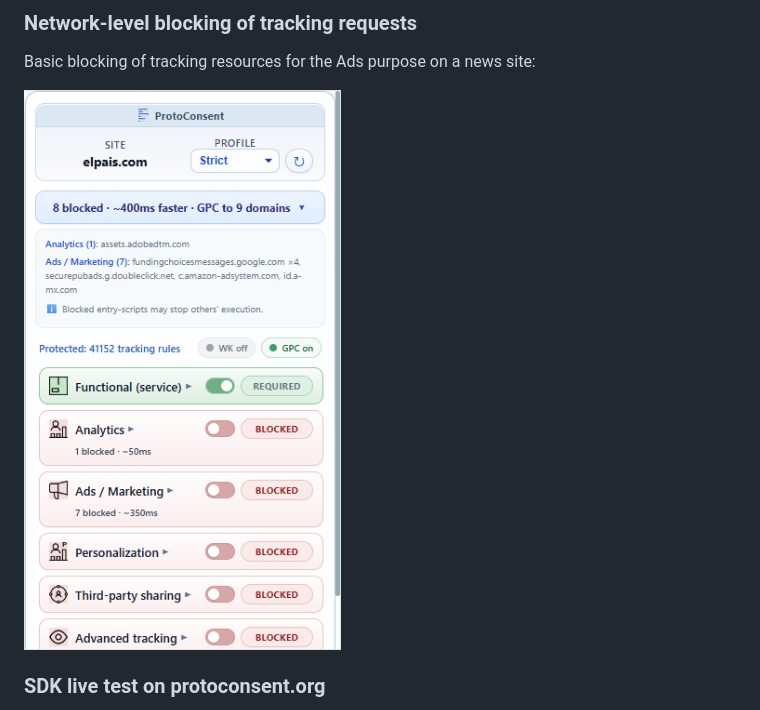
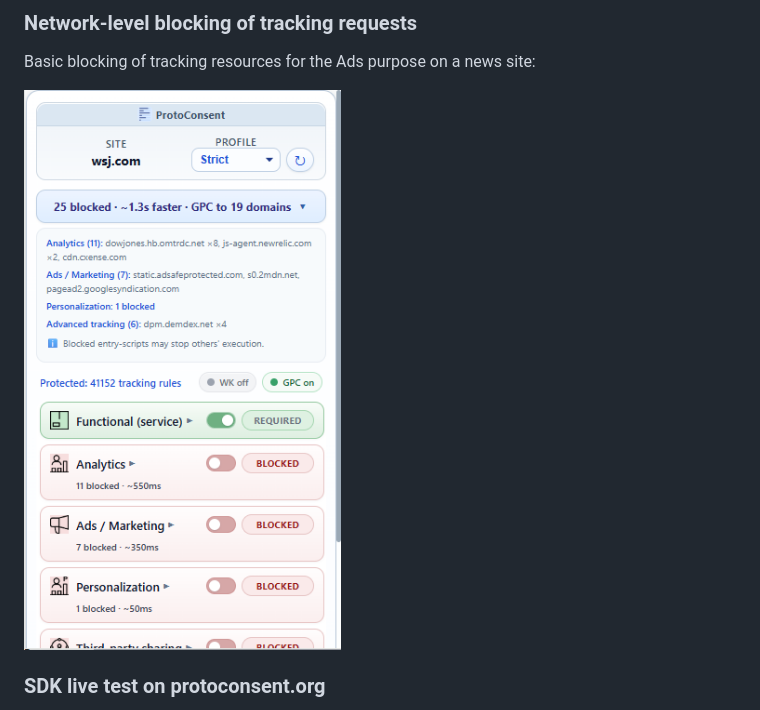
Before and after one commit to ProtoConsent/ProtoConsent, a Markdown page: README.md, the part around the change. Drawn GitHub-style; pictures changed too: design/assets/screenshots/popup-blocked-detail.png (added).

Commit message:
chore: update test screenshots & sitemap.xml (#18)
- Update test screenshots & sitemap.xml

```diff
--- a/README.md
+++ b/README.md
@@ -57,7 +57,7 @@ For step‑by‑step instructions and test scenarios, see [testing-guide.md](des
 
 Basic blocking of tracking resources for the Ads purpose on a news site:
 
-![Blocking ProtoConsent config on elpais.com](design/assets/screenshots/test-elpais-blocked-detail.png)
+![Blocking ProtoConsent config on a news site](design/assets/screenshots/popup-blocked-detail.png)
 
 ### SDK live test on protoconsent.org
 
```
Also changed, not shown: docs/assets/screenshots/popup-blocked-detail.png (added), docs/assets/screenshots/test-elpais-blocked-detail.png (deleted), docs/assets/screenshots/well-known-demo-detected.png, 2 other files.
